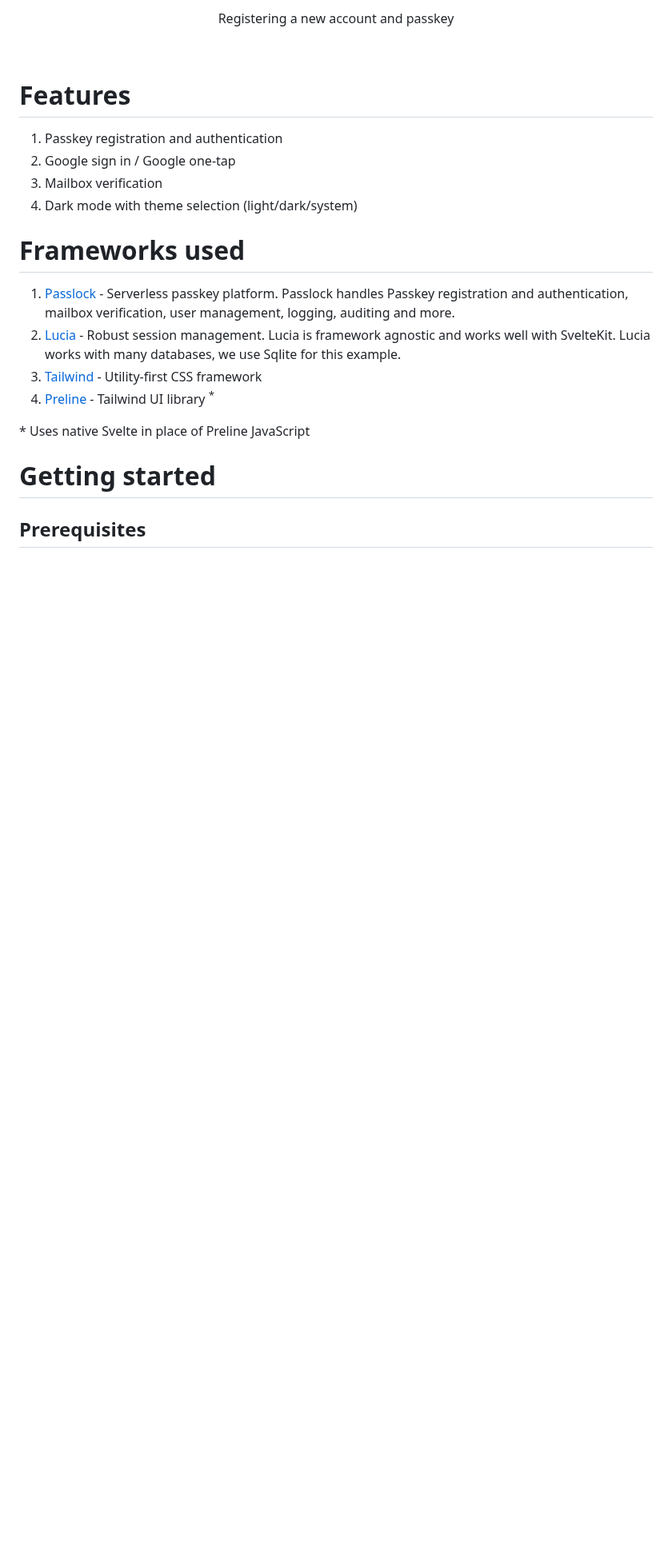
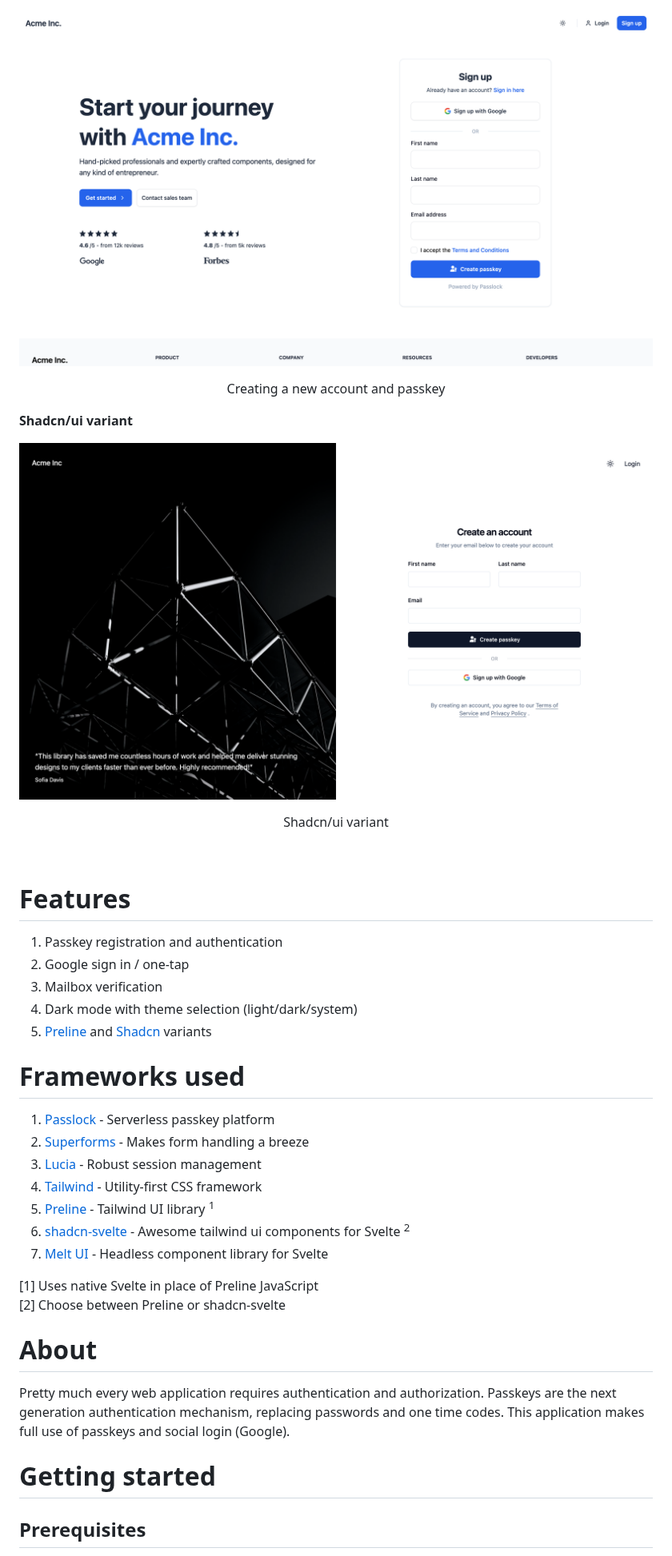
Before and after one commit to passlock-dev/passlock, a Markdown page: README.md, the part around one of its changes. Shown at 80% size. Drawn GitHub-style; pictures changed too: docs/preline.png (added), docs/shadcn.png (added); blank space fills up the shorter version.

```diff
--- a/README.md
+++ b/README.md
@@ -28,23 +27,38 @@
 
-<p align="center">Registering a new account and passkey</p>
+![Register a passkey](./docs/preline.png)
+<p align="center">Creating a new account and passkey</p>
+
+**Shadcn/ui variant**
+
+![Shadcn/ui variant](./docs/shadcn.png)
+<p align="center">Shadcn/ui variant</p>
 
 <br />
 
 # Features
 
 1. Passkey registration and authentication
-2. Google sign in / Google one-tap
+2. Google sign in / one-tap
 3. Mailbox verification
 4. Dark mode with theme selection (light/dark/system)
+5. [Preline][preline] and [Shadcn][shadcn-svelte] variants
 
 # Frameworks used
 
-1. [Passlock][passlock] - Serverless passkey platform. Passlock handles Passkey registration and authentication, mailbox verification, user management, logging, auditing and more.
-2. [Lucia][lucia] - Robust session management. Lucia is framework agnostic and works well with SvelteKit. Lucia works with many databases, we use Sqlite for this example.
-3. [Tailwind] - Utility-first CSS framework
-4. [Preline] - Tailwind UI library <sup>\*</sup>
+1. [Passlock][passlock] - Serverless passkey platform
+2. [Superforms][superforms] - Makes form handling a breeze
+3. [Lucia][lucia] - Robust session management
+4. [Tailwind][tailwind] - Utility-first CSS framework
+5. [Preline][preline] - Tailwind UI library <sup>1</sup>
+6. [shadcn-svelte][shadcn-svelte] - Awesome tailwind ui components for Svelte <sup>2</sup>
+7. [Melt UI][meltui] - Headless component library for Svelte
 
-<span>\*</span> Uses native Svelte in place of Preline JavaScript
+[1] Uses native Svelte in place of Preline JavaScript
+[2] Choose between Preline or shadcn-svelte
+
+# About
+
+Pretty much every web application requires authentication and authorization. Passkeys are the next generation authentication mechanism, replacing passwords and one time codes. This application makes full use of passkeys and social login (Google).
 
 # Getting started
 
```
Also changed, not shown: other parts of README.md (+29 -49 lines), docs/intro.md (added, +138 -0 lines), 2 other files.
